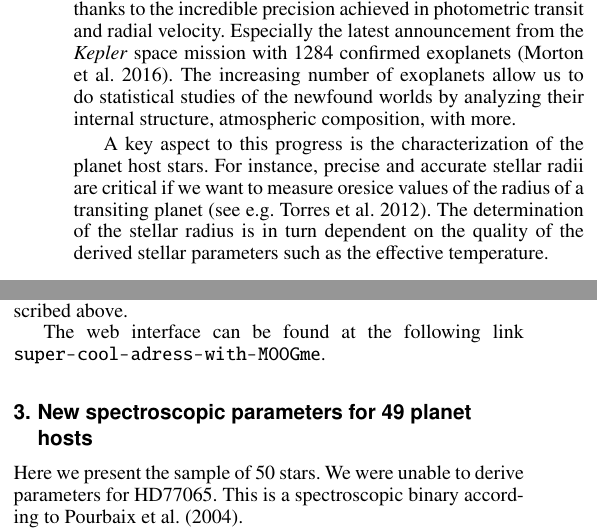
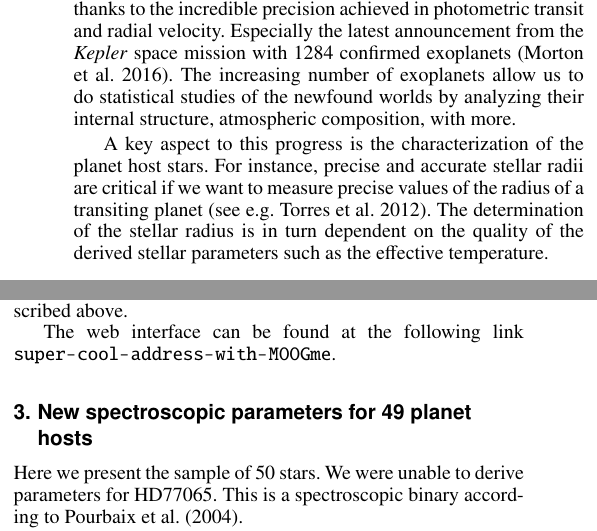
Before and after one commit to andycasey/SWEET-Cat-update, a LaTeX paper (master.tex): two parts of the columns of pages 1 and 3 of 5, joined at a grey line, cut so that both start at the same text. Compiled offline with pdfLaTeX.

Commit message:
Fixed some spelling mistakes
Fixed some spelling mistakes

```diff
--- a/master.tex
+++ b/master.tex
@@ -94,7 +94,7 @@ structure, atmospheric composition, with more.
 
 A key aspect to this progress is the characterization of the planet host stars.
 For instance, precise and accurate stellar radii are critical if we want to
-measure oresice values of the radius of a transiting planet
+measure precise values of the radius of a transiting planet
 \citep[see e.g.][]{Torres2012}. The determination of the stellar radius
 is in turn dependent on the quality of the derived stellar parameters such as
 the effective temperature.
@@ -350,7 +350,7 @@ measure EWs of a spectrum (has to be provided by the user). This
 can be used for all the available MOOGme methods described above.
 
 The web interface can be found at the following link
-\url{super-cool-adress-with-MOOGme}.
+\url{super-cool-address-with-MOOGme}.
 
 
 
```
Also changed, not shown: master.tex (2 more changed lines).
